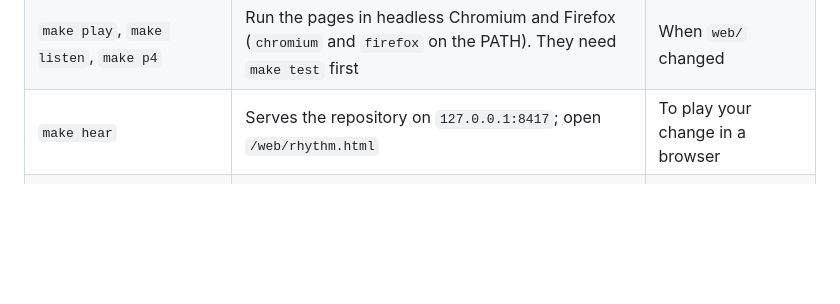
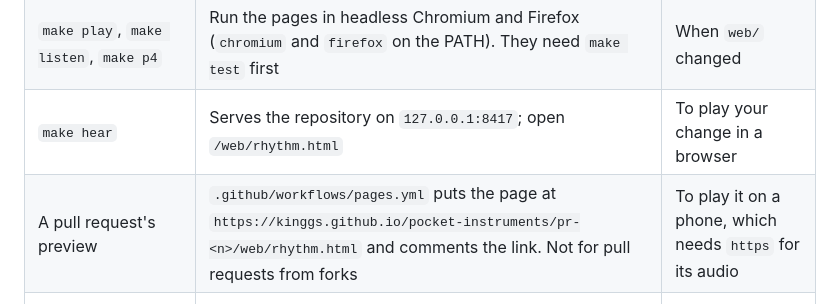
Before and after one commit to kinggs/pocket-instruments, a Markdown page: CONTRIBUTING.md, the part around the change. Rendered like a GitHub page; blank space fills up the shorter version.

```diff
--- a/CONTRIBUTING.md
+++ b/CONTRIBUTING.md
@@ -107,6 +107,7 @@ build a framework for the next one yet.
 | `make fuzz OLD=<an older libpi_core.a>` | Checks that this build and an older one give the same output on random input | When a change must move no byte |
 | `make play`, `make listen`, `make p4` | Run the pages in headless Chromium and Firefox (`chromium` and `firefox` on the PATH). They need `make test` first | When `web/` changed |
 | `make hear` | Serves the repository on `127.0.0.1:8417`; open `/web/rhythm.html` | To play your change in a browser |
+| A pull request's preview | `.github/workflows/pages.yml` puts the page at `https://kinggs.github.io/pocket-instruments/pr-<n>/web/rhythm.html` and comments the link. Not for pull requests from forks | To play it on a phone, which needs `https` for its audio |
 | `make -C rack install RACK_DIR=<Rack SDK>` | Builds the plugin and installs it in Rack. Needs the Rack SDK 2.6.6 and `jq` | When `rack/` or the core changed |
 | `make -C rack selftest RACK_APP=<Rack>` | Runs Rack headless at three sample rates | Before a Rack pull request |
 
```
Also changed, not shown: README.md (+70 -17 lines), design/rack-showcase.png (added), 4 other files.
